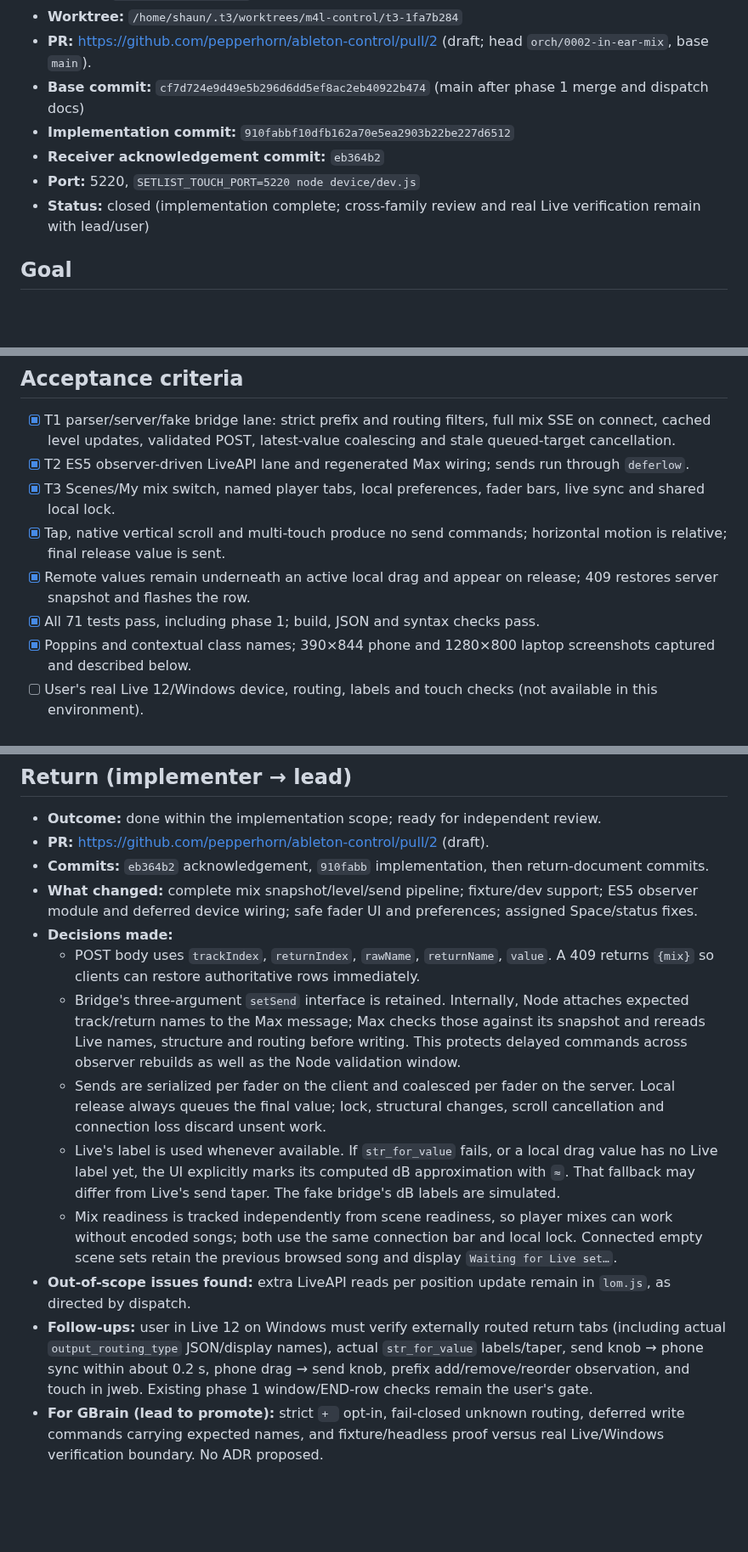
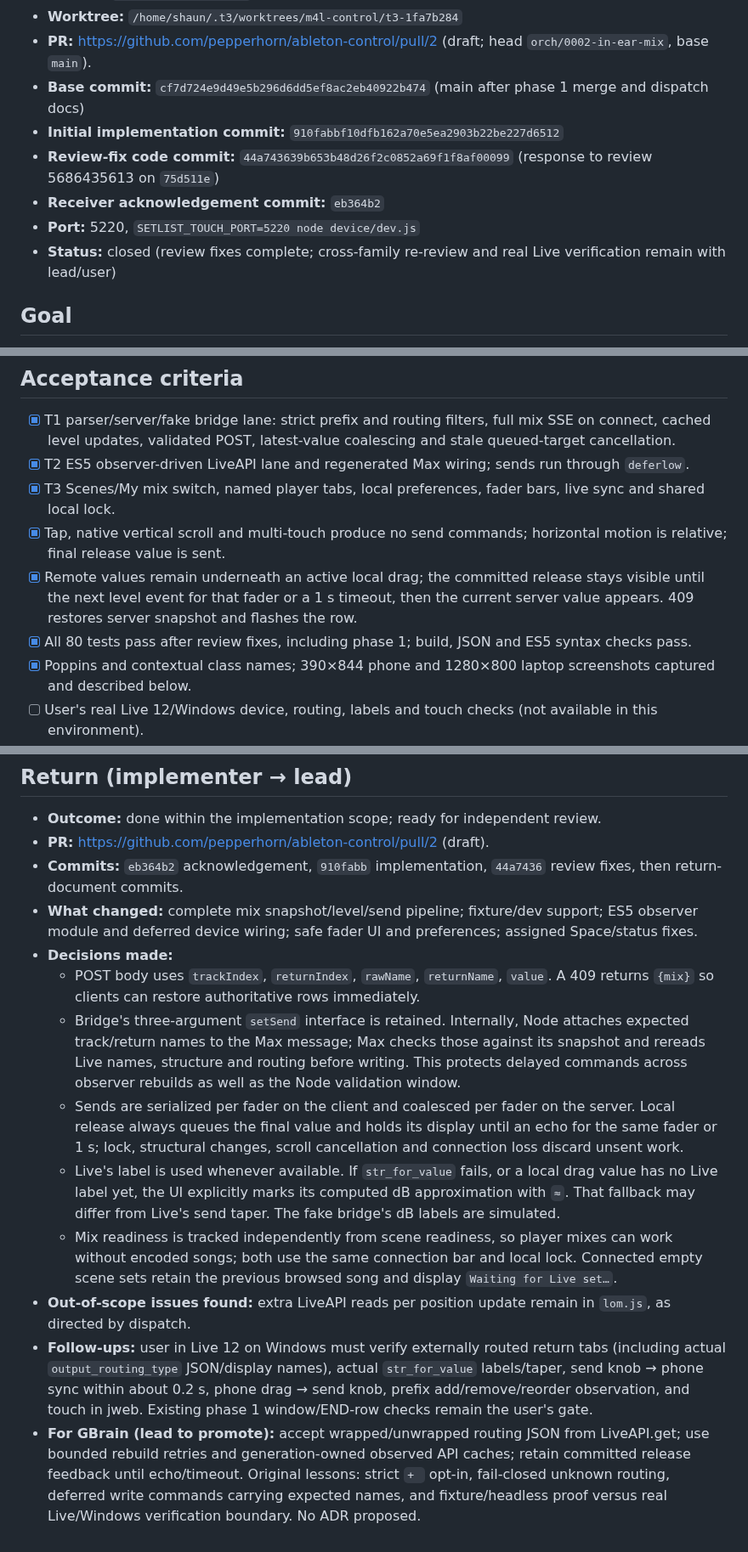
Before and after one commit to pepperhorn/ableton-control, a Markdown page: docs/handoffs/2026-10-29-0002-in-ear-mix--codex-to-lead.md, 3 parts joined by grey strips. Shown at 85% size. Drawn GitHub-style; blank space fills up the shorter version.

Commit message:
docs: record 0002 review fixes and validation

```diff
--- a/docs/handoffs/2026-10-29-0002-in-ear-mix--codex-to-lead.md
+++ b/docs/handoffs/2026-10-29-0002-in-ear-mix--codex-to-lead.md
@@ -8,10 +8,11 @@
 - **Worktree:** `/home/shaun/.t3/worktrees/m4l-control/t3-1fa7b284`
 - **PR:** https://github.com/pepperhorn/ableton-control/pull/2 (draft; head `orch/0002-in-ear-mix`, base `main`).
 - **Base commit:** `cf7d724e9d49e5b296d6dd5ef8ac2eb40922b474` (main after phase 1 merge and dispatch docs)
-- **Implementation commit:** `910fabbf10dfb162a70e5ea2903b22be227d6512`
+- **Initial implementation commit:** `910fabbf10dfb162a70e5ea2903b22be227d6512`
+- **Review-fix code commit:** `44a743639b653b48d26f2c0852a69f1f8af00099` (response to review 5686435613 on `75d511e`)
 - **Receiver acknowledgement commit:** `eb364b2`
 - **Port:** 5220, `SETLIST_TOUCH_PORT=5220 node device/dev.js`
-- **Status:** closed (implementation complete; cross-family review and real Live verification remain with lead/user)
+- **Status:** closed (review fixes complete; cross-family re-review and real Live verification remain with lead/user)
 
 ## Goal
 Add player mix pages to Setlist Touch: each externally routed return has a tab, each literal `+ ` track/group has a coloured relative fader, and levels stay synchronized across screens. Local lock, horizontal-only single-pointer gestures and validated sends protect against accidental changes.
@@ -30,8 +31,8 @@ Read the linked spec, plan and dispatch. The phase 1 scene code remains the sour
 - [x] T2 ES5 observer-driven LiveAPI lane and regenerated Max wiring; sends run through `deferlow`.
 - [x] T3 Scenes/My mix switch, named player tabs, local preferences, fader bars, live sync and shared local lock.
 - [x] Tap, native vertical scroll and multi-touch produce no send commands; horizontal motion is relative; final release value is sent.
-- [x] Remote values remain underneath an active local drag and appear on release; 409 restores server snapshot and flashes the row.
-- [x] All 71 tests pass, including phase 1; build, JSON and syntax checks pass.
+- [x] Remote values remain underneath an active local drag; the committed release stays visible until the next level event for that fader or a 1 s timeout, then the current server value appears. 409 restores server snapshot and flashes the row.
+- [x] All 80 tests pass after review fixes, including phase 1; build, JSON and ES5 syntax checks pass.
 - [x] Poppins and contextual class names; 390×844 phone and 1280×800 laptop screenshots captured and described below.
 - [ ] User's real Live 12/Windows device, routing, labels and touch checks (not available in this environment).
 
@@ -96,14 +134,14 @@ Lead acknowledges this return through the ledger; reviewer acknowledgement belon
 ## Return (implementer → lead)
 - **Outcome:** done within the implementation scope; ready for independent review.
 - **PR:** https://github.com/pepperhorn/ableton-control/pull/2 (draft).
-- **Commits:** `eb364b2` acknowledgement, `910fabb` implementation, then return-document commits.
+- **Commits:** `eb364b2` acknowledgement, `910fabb` implementation, `44a7436` review fixes, then return-document commits.
 - **What changed:** complete mix snapshot/level/send pipeline; fixture/dev support; ES5 observer module and deferred device wiring; safe fader UI and preferences; assigned Space/status fixes.
 - **Decisions made:**
   - POST body uses `trackIndex`, `returnIndex`, `rawName`, `returnName`, `value`. A 409 returns `{mix}` so clients can restore authoritative rows immediately.
   - Bridge's three-argument `setSend` interface is retained. Internally, Node attaches expected track/return names to the Max message; Max checks those against its snapshot and rereads Live names, structure and routing before writing. This protects delayed commands across observer rebuilds as well as the Node validation window.
-  - Sends are serialized per fader on the client and coalesced per fader on the server. Local release always queues the final value; lock, structural changes, scroll cancellation and connection loss discard unsent work.
+  - Sends are serialized per fader on the client and coalesced per fader on the server. Local release always queues the final value and holds its display until an echo for the same fader or 1 s; lock, structural changes, scroll cancellation and connection loss discard unsent work.
   - Live's label is used whenever available. If `str_for_value` fails, or a local drag value has no Live label yet, the UI explicitly marks its computed dB approximation with `≈`. That fallback may differ from Live's send taper. The fake bridge's dB labels are simulated.
   - Mix readiness is tracked independently from scene readiness, so player mixes can work without encoded songs; both use the same connection bar and local lock. Connected empty scene sets retain the previous browsed song and display `Waiting for Live set…`.
 - **Out-of-scope issues found:** extra LiveAPI reads per position update remain in `lom.js`, as directed by dispatch.
 - **Follow-ups:** user in Live 12 on Windows must verify externally routed return tabs (including actual `output_routing_type` JSON/display names), actual `str_for_value` labels/taper, send knob → phone sync within about 0.2 s, phone drag → send knob, prefix add/remove/reorder observation, and touch in jweb. Existing phase 1 window/END-row checks remain the user's gate.
-- **For GBrain (lead to promote):** strict `+ ` opt-in, fail-closed unknown routing, deferred write commands carrying expected names, and fixture/headless proof versus real Live/Windows verification boundary. No ADR proposed.
+- **For GBrain (lead to promote):** accept wrapped/unwrapped routing JSON from LiveAPI.get; use bounded rebuild retries and generation-owned observed API caches; retain committed release feedback until echo/timeout. Original lessons: strict `+ ` opt-in, fail-closed unknown routing, deferred write commands carrying expected names, and fixture/headless proof versus real Live/Windows verification boundary. No ADR proposed.
```
Also changed, not shown: other parts of docs/handoffs/2026-10-29-0002-in-ear-mix--codex-to-lead.md (+38 -1 lines).
